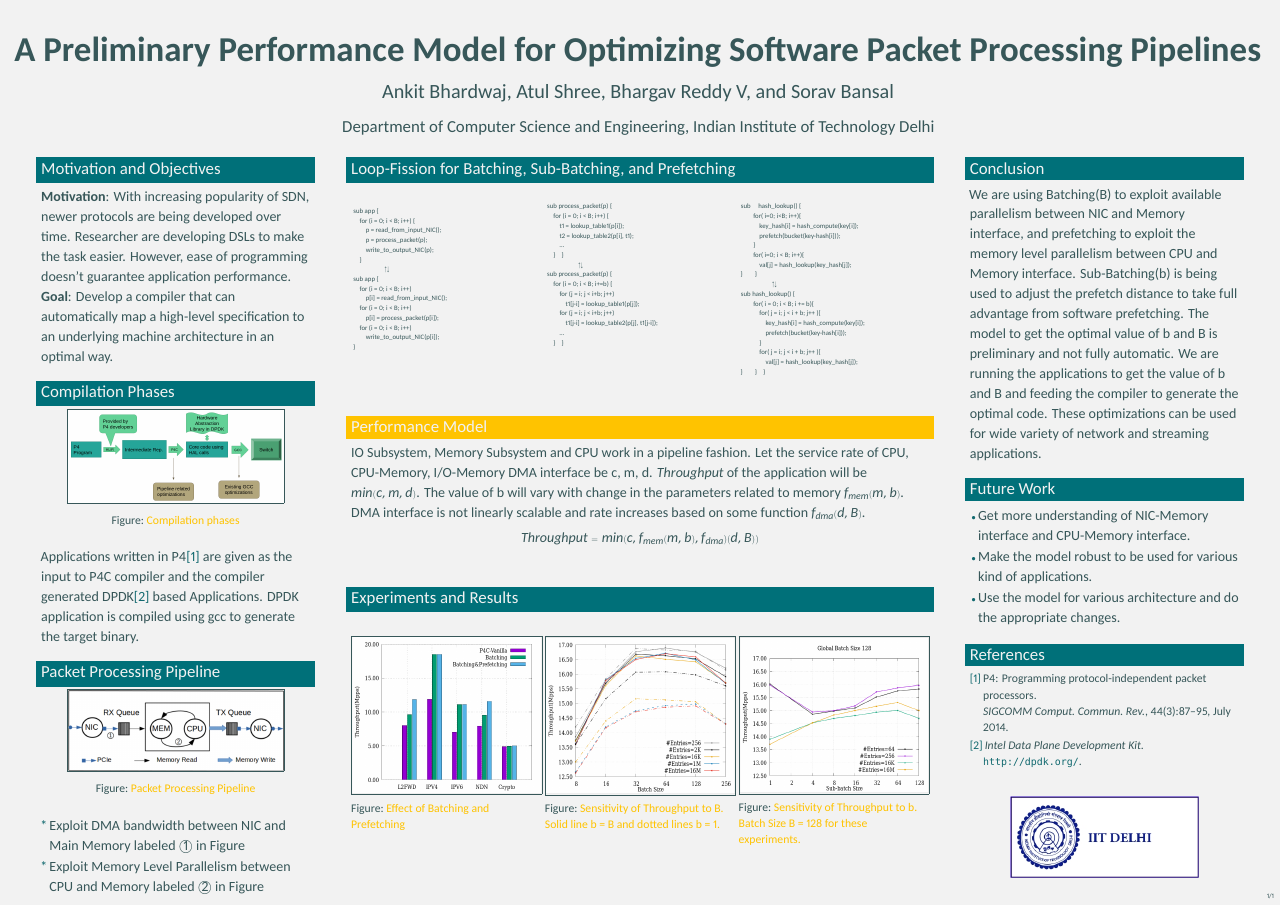
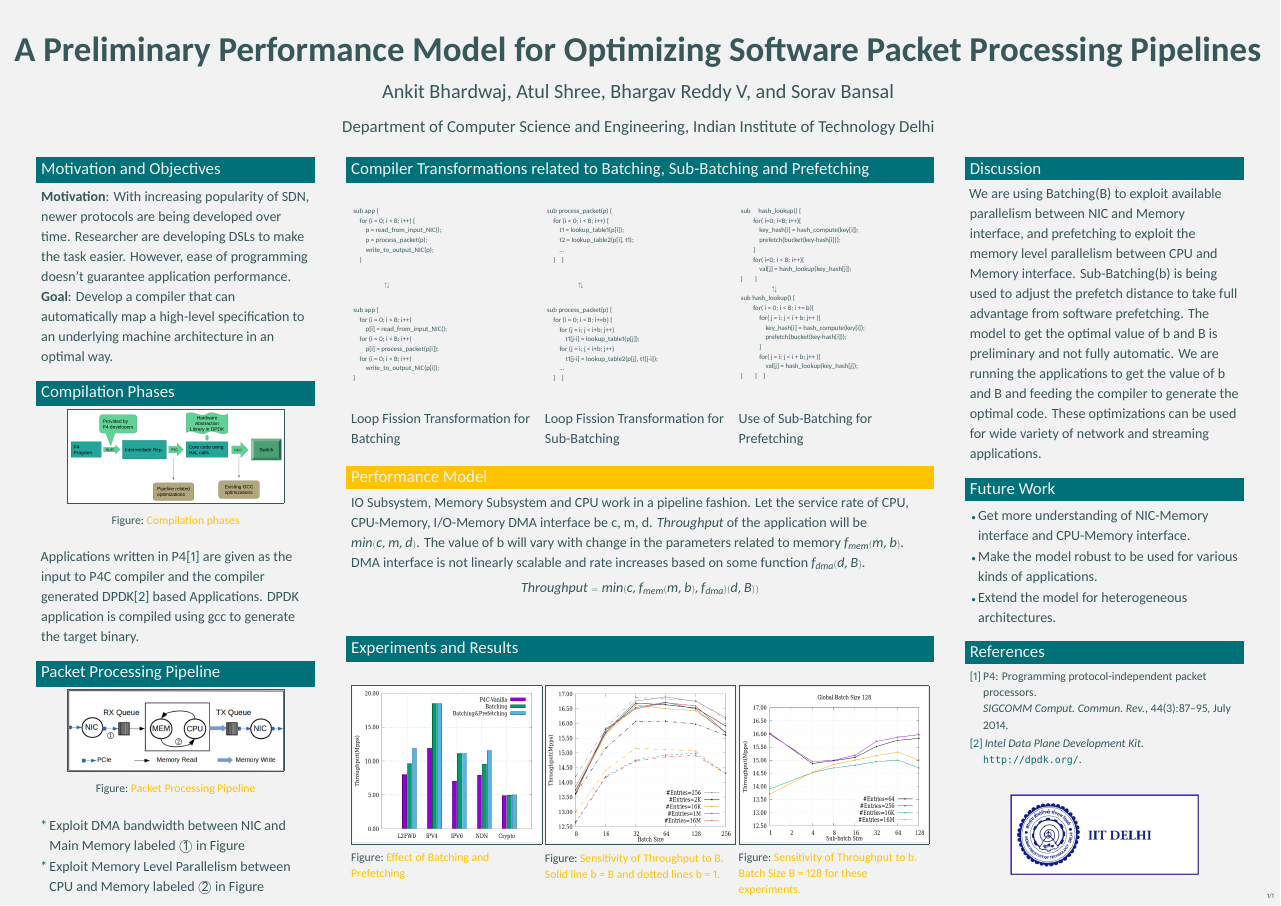
Before and after one commit to anmolpanda/APSys-poster, a LaTeX poster (main.tex): the whole page. Compiled offline with XeLaTeX.

Commit message:
version0 completed.

```diff
--- a/main.tex
+++ b/main.tex
@@ -79,6 +79,8 @@
 \usepackage{mathabx} % for up and down arrow
 
 \usepackage{listings} % for C code
+
+\usepackage{threeparttable} % for caption alignment in optimizations
 %----------------------------------------------------------------------------------------
 %	TITLE SECTION
 %----------------------------------------------------------------------------------------
@@ -161,21 +163,13 @@ Applications written in P4\cite{p4} are given as the input to P4C compiler and t
 
 
 %------------------------------------------------
-
-%----------------------------------------------------------------------------------------
+%	TRANSFORMATIONS
+%------------------------------------------------
 
 \end{column} % End of the first column
-
 \begin{column}{\sepwid}\end{column} % Empty spacer column
-
 \begin{column}{\twocolwid} % Begin a column which is two columns wide (column 2)
-
-%\begin{columns}[t,totalwidth=\twocolwid] % Split up the two columns wide column
-
-
-
-%\begin{column}{\twocolwid}
-\begin{exampleblock}{Loop-Fission for Batching, Sub-Batching, and Prefetching}
+\begin{exampleblock}{Compiler Transformations related to Batching, Sub-Batching and Prefetching}
 \begin{multicols}{3}
 %----------------------------------------------
 %	BATCHING
@@ -189,7 +183,9 @@ sub app \{ \\
 \hspace{0.4\sepwid}p = process\_packet(p); \\
 \hspace{0.4\sepwid}write\_to\_output\_NIC(p); \\
 \hspace{0.2\sepwid}\}\\
+\vspace{1cm}
 \hspace{1\sepwid}$\updownarrows$\\
+\vspace{1cm}
 sub app \{\\
 \hspace{0.2\sepwid}for (i = 0; i < B; i++)\\
 \hspace{0.4\sepwid}p[i] = read\_from\_input\_NIC();\\
@@ -202,6 +198,7 @@ sub app \{\\
 \end{tiny}
 % \caption{Batching}
 \end{figure}
+Loop Fission Transformation for Batching
 %----------------------------------------------
 %	SUB-BATCHING
 %----------------------------------------------
@@ -214,7 +211,9 @@ sub{ process\_packet}(p) \{ \\
 \hspace{0.4\sepwid}t2 = lookup\_table2(p[i], t1); \\
 \hspace{0.4\sepwid}\ldots\\
 \hspace{0.2\sepwid}\}\hspace{0.2\sepwid}\}\\
+\vspace{1cm}
 \hspace{1\sepwid}$\updownarrows$\\
+\vspace{1cm}
 sub {process\_packet}(p) \{\\
 \hspace{0.2\sepwid}for (i = 0; i < B; i+=b) \{\\
 \hspace{0.4\sepwid}for (j = i; j < i+b; j++)\\
@@ -227,6 +226,8 @@ sub {process\_packet}(p) \{\\
 \end{tiny}
 % \caption{Sub-batching}
 \end{figure}
+
+Loop Fission Transformation for Sub-Batching
 %----------------------------------------------
 %	PREFETCHING
 %----------------------------------------------
@@ -353,7 +316,7 @@ $$Throughput = min(c, f_{mem}(m, b), f_{dma})(d, B))$$
 %	CONCLUSION
 %----------------------------------------------------------------------------------------
 
-\begin{exampleblock}{Conclusion}
+\begin{exampleblock}{Discussion}
 We are using Batching(B) to exploit available parallelism between NIC and Memory interface, and prefetching to exploit the memory level parallelism between CPU and Memory interface.
 Sub-Batching(b) is being used to adjust the prefetch distance to take full advantage from software prefetching. The model to get the optimal value of b and B is preliminary and not fully automatic. We are running the applications to get the value of b and B and feeding the compiler to generate the optimal code. These optimizations can be used for wide variety of network and streaming applications.
 \end{exampleblock}
@@ -365,8 +328,8 @@ Sub-Batching(b) is being used to adjust the prefetch distance to take full advan
 \begin{exampleblock}{Future Work}
 \begin{itemize}
 \item Get more understanding of NIC-Memory interface and CPU-Memory interface.
-\item Make the model robust to be used for various kind of applications.
-\item Use the model for various architecture and do the appropriate changes.
+\item Make the model robust to be used for various kinds of applications.
+\item Extend the model for heterogeneous architectures.
 \end{itemize}
 \end{exampleblock}
 
```
Also changed, not shown: main.pdf, main.tex (65 more changed lines), 5 other files.
